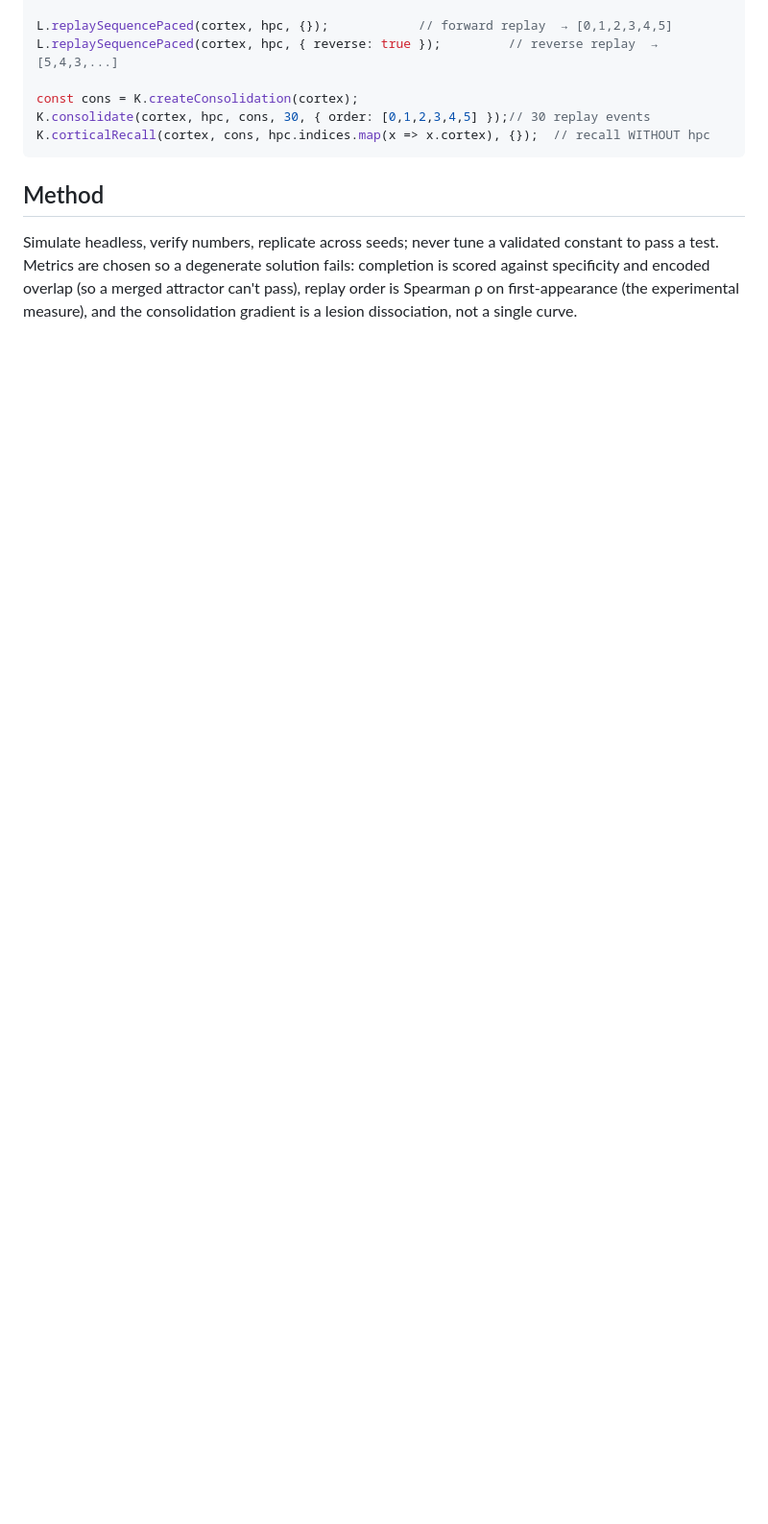
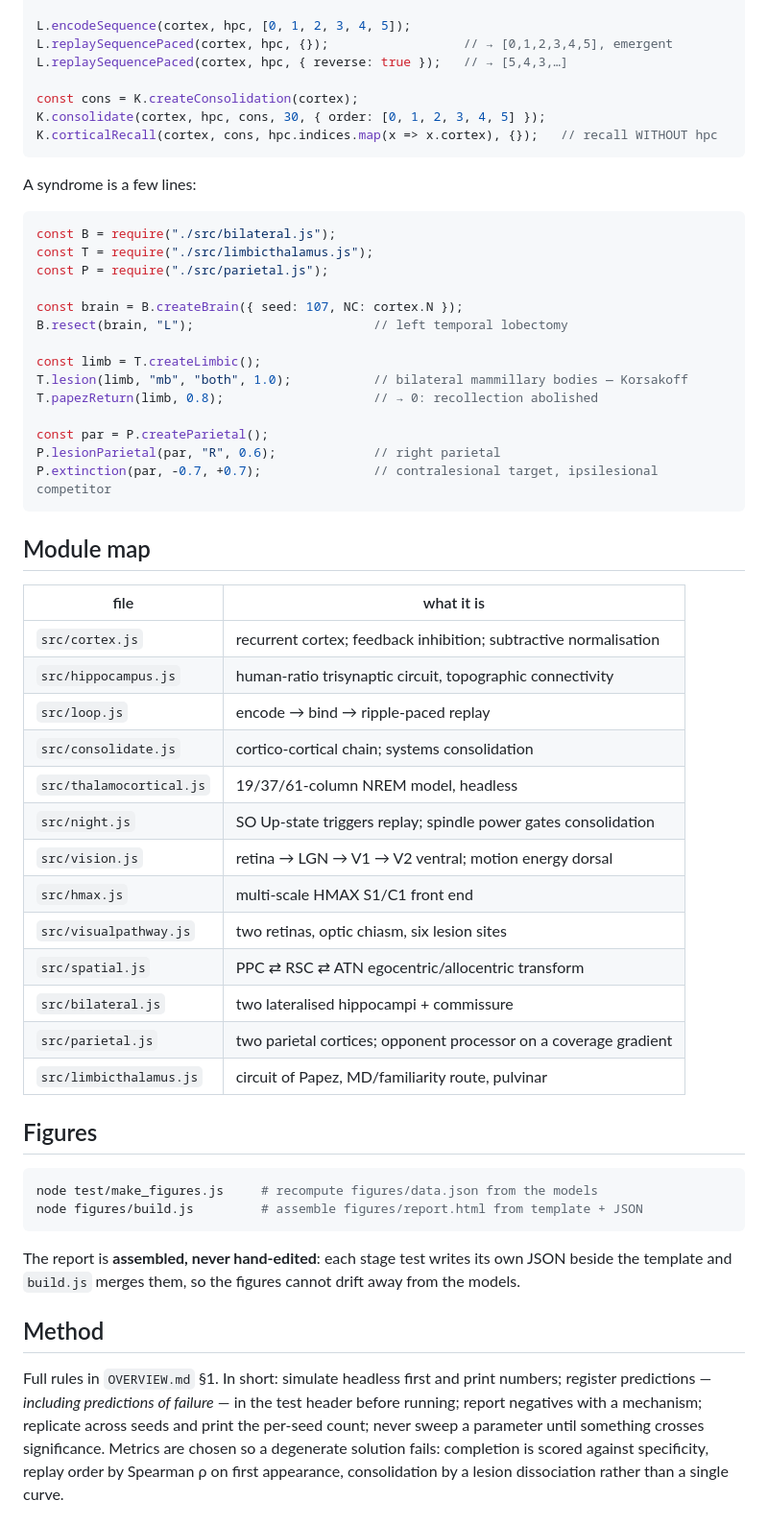
Before and after one commit to EugenioBernardi/Studio, a Markdown page: integrated-loop/README.md, the part around one of its changes. Shown at 96% size. Rendered like a GitHub page; blank space fills up the shorter version.

````diff
--- a/integrated-loop/README.md
+++ b/integrated-loop/README.md
@@ -141,17 +116,66 @@ L.encodeSequence(cortex, hpc, [0,1,2,3,4,5]);                  // bind indices +
 
-L.replaySequencePaced(cortex, hpc, {});            // forward replay  → [0,1,2,3,4,5]
-L.replaySequencePaced(cortex, hpc, { reverse: true });         // reverse replay  → [5,4,3,...]
+L.encodeSequence(cortex, hpc, [0, 1, 2, 3, 4, 5]);
+L.replaySequencePaced(cortex, hpc, {});                  // → [0,1,2,3,4,5], emergent
+L.replaySequencePaced(cortex, hpc, { reverse: true });   // → [5,4,3,…]
 
 const cons = K.createConsolidation(cortex);
-K.consolidate(cortex, hpc, cons, 30, { order: [0,1,2,3,4,5] });// 30 replay events
-K.corticalRecall(cortex, cons, hpc.indices.map(x => x.cortex), {});  // recall WITHOUT hpc
+K.consolidate(cortex, hpc, cons, 30, { order: [0, 1, 2, 3, 4, 5] });
+K.corticalRecall(cortex, cons, hpc.indices.map(x => x.cortex), {});   // recall WITHOUT hpc
 ```
+
+A syndrome is a few lines:
+
+```js
+const B = require("./src/bilateral.js");
+const T = require("./src/limbicthalamus.js");
+const P = require("./src/parietal.js");
+
+const brain = B.createBrain({ seed: 107, NC: cortex.N });
+B.resect(brain, "L");                        // left temporal lobectomy
+
+const limb = T.createLimbic();
+T.lesion(limb, "mb", "both", 1.0);           // bilateral mammillary bodies — Korsakoff
+T.papezReturn(limb, 0.8);                    // → 0: recollection abolished
+
+const par = P.createParietal();
+P.lesionParietal(par, "R", 0.6);             // right parietal
+P.extinction(par, -0.7, +0.7);               // contralesional target, ipsilesional competitor
+```
+
+## Module map
+
+| file | what it is |
+|---|---|
+| `src/cortex.js` | recurrent cortex; feedback inhibition; subtractive normalisation |
+| `src/hippocampus.js` | human-ratio trisynaptic circuit, topographic connectivity |
+| `src/loop.js` | encode → bind → ripple-paced replay |
+| `src/consolidate.js` | cortico-cortical chain; systems consolidation |
+| `src/thalamocortical.js` | 19/37/61-column NREM model, headless |
+| `src/night.js` | SO Up-state triggers replay; spindle power gates consolidation |
+| `src/vision.js` | retina → LGN → V1 → V2 ventral; motion energy dorsal |
+| `src/hmax.js` | multi-scale HMAX S1/C1 front end |
+| `src/visualpathway.js` | two retinas, optic chiasm, six lesion sites |
+| `src/spatial.js` | PPC ⇄ RSC ⇄ ATN egocentric/allocentric transform |
+| `src/bilateral.js` | two lateralised hippocampi + commissure |
+| `src/parietal.js` | two parietal cortices; opponent processor on a coverage gradient |
+| `src/limbicthalamus.js` | circuit of Papez, MD/familiarity route, pulvinar |
+
+## Figures
+
+```bash
+node test/make_figures.js     # recompute figures/data.json from the models
+node figures/build.js         # assemble figures/report.html from template + JSON
+```
+
+The report is **assembled, never hand-edited**: each stage test writes its own JSON beside the
+template and `build.js` merges them, so the figures cannot drift away from the models.
 
 ## Method
 
-Simulate headless, verify numbers, replicate across seeds; never tune a validated constant
-to pass a test. Metrics are chosen so a degenerate solution fails: completion is scored
-against specificity and encoded overlap (so a merged attractor can't pass), replay order
-is Spearman ρ on first-appearance (the experimental measure), and the consolidation gradient
-is a lesion dissociation, not a single curve.
+Full rules in `OVERVIEW.md` §1. In short: simulate headless first and print numbers; register
+predictions — *including predictions of failure* — in the test header before running; report
+negatives with a mechanism; replicate across seeds and print the per-seed count; never sweep a
+parameter until something crosses significance. Metrics are chosen so a degenerate solution
+fails: completion is scored against specificity, replay order by Spearman ρ on first
+appearance, consolidation by a lesion dissociation rather than a single curve.
 
````
Also changed, not shown: other parts of integrated-loop/README.md (+101 -110 lines), CLAUDE.md (+27 -0 lines).
